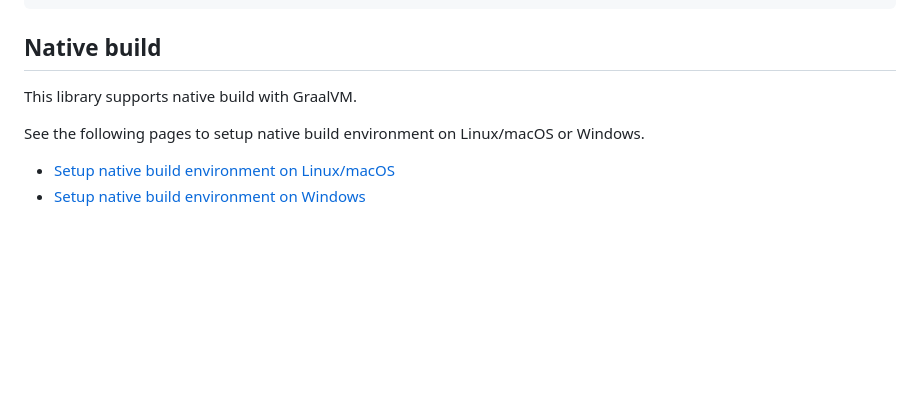
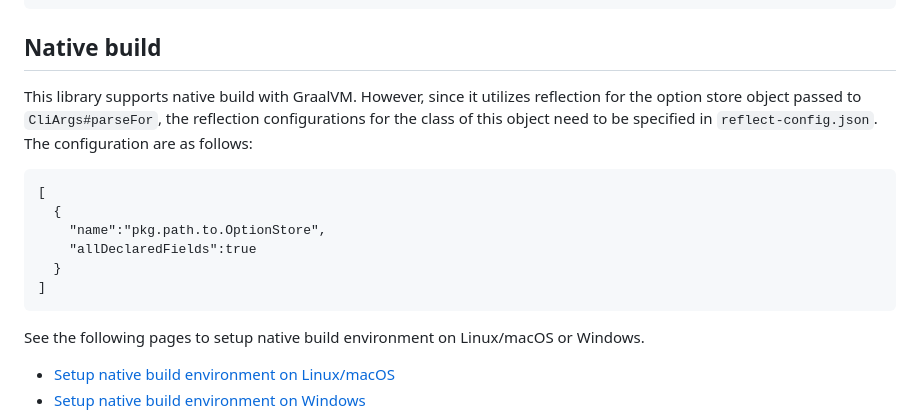
Before and after one commit to sttk/cliargs-java, a Markdown page: README.md, the part around the change. Rendered like a GitHub page; blank space fills up the shorter version.

Commit message:
doc: added the description of reflection config for object stores to README (#19)

````diff
--- a/README.md
+++ b/README.md
@@ -363,6 +363,16 @@ And the help text can be generated as follows:
 ## Native build
 
 This library supports native build with GraalVM.
+However, since it utilizes reflection for the option store object passed to `CliArgs#parseFor`, the reflection configurations for the class of this object need to be specified in `reflect-config.json`. The configuration are as follows:
+
+```
+[
+  {
+    "name":"pkg.path.to.OptionStore",
+    "allDeclaredFields":true
+  }
+]
+```
 
 See the following pages to setup native build environment on Linux/macOS or Windows.
 - [Setup native build environment on Linux/macOS](https://www.graalvm.org/latest/reference-manual/native-image/)
````
